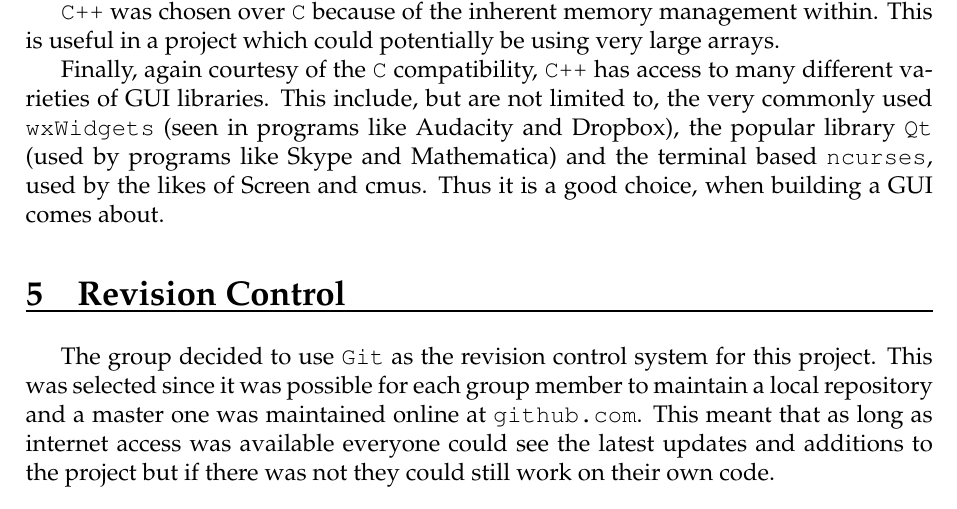
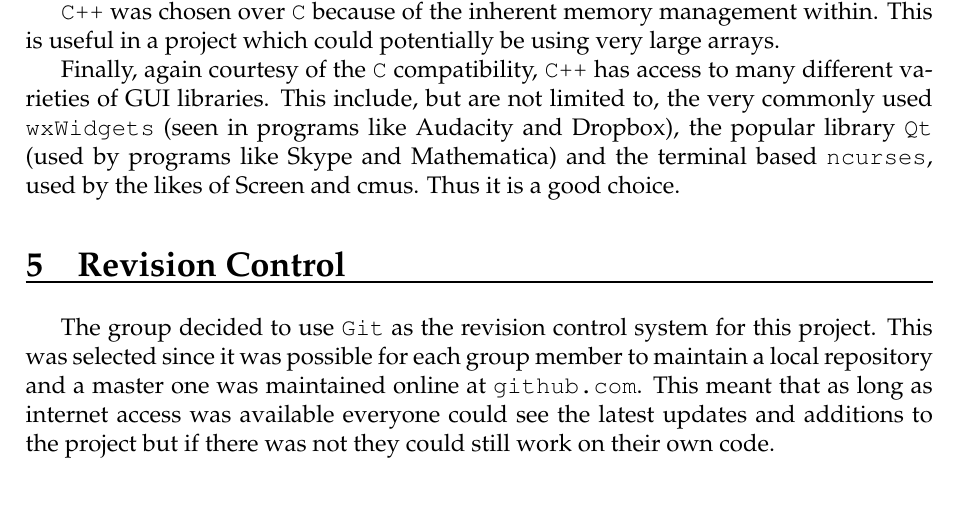
Before and after one commit to thisiscian/MSC-ProgrammingSkills-hare-and-puma, a LaTeX document (Group_Report/report.tex, which reads Group_Report/language.tex): part of page 4 of 12, cut so that both start at the same text. Compiled offline with pdfLaTeX.

Commit message:
proof read language

```diff
--- a/Group_Report/language.tex
+++ b/Group_Report/language.tex
@@ -18,4 +18,4 @@ This is useful in a project which could potentially be using very large arrays.
 
 Finally, again courtesy of the \texttt{C} compatibility, \texttt{C++} has access to many different varieties of GUI libraries.
 This include, but are not limited to, the very commonly used \texttt{wxWidgets} (seen in programs like Audacity and Dropbox), the popular library \texttt{Qt} (used by programs like Skype and Mathematica) and the terminal based \texttt{ncurses}, used by the likes of Screen and cmus.
-Thus it is a good choice, when building a GUI comes about.
+Thus it is a good choice.
```
